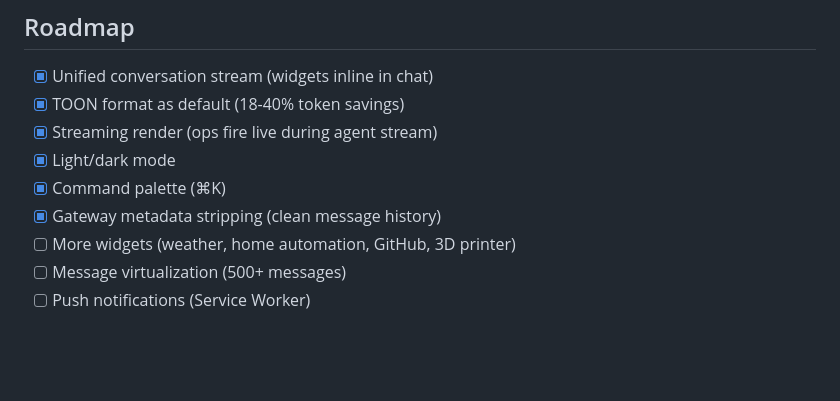
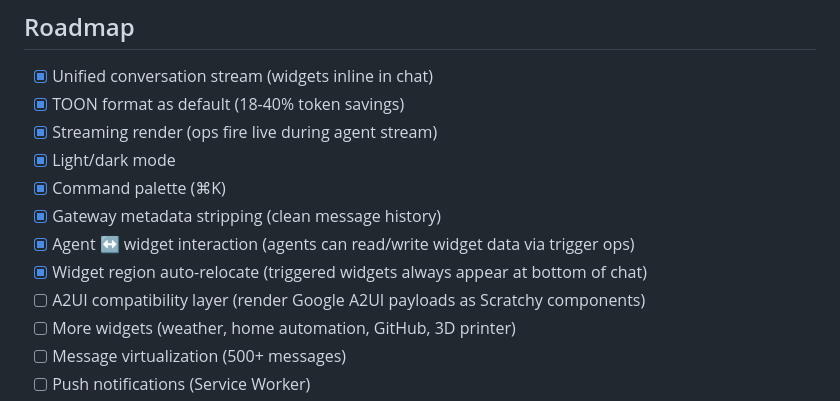
Before and after one commit to yassinebkr/scratchy, a Markdown page: README.md, the part around the change. GitHub-like rendering; blank space fills up the shorter version.

Commit message:
README: agent-widget interaction, relocate, A2UI roadmap

```diff
--- a/README.md
+++ b/README.md
@@ -304,6 +304,9 @@ These operations are the A2UI protocol in action — the agent emits structured
 - [x] Light/dark mode
 - [x] Command palette (⌘K)
 - [x] Gateway metadata stripping (clean message history)
+- [x] Agent ↔ widget interaction (agents can read/write widget data via trigger ops)
+- [x] Widget region auto-relocate (triggered widgets always appear at bottom of chat)
+- [ ] A2UI compatibility layer (render Google A2UI payloads as Scratchy components)
 - [ ] More widgets (weather, home automation, GitHub, 3D printer)
 - [ ] Message virtualization (500+ messages)
 - [ ] Push notifications (Service Worker)
```
